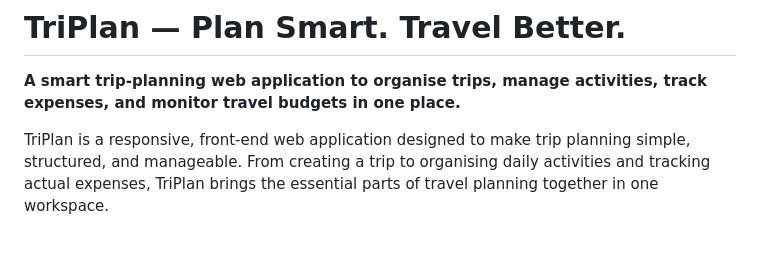
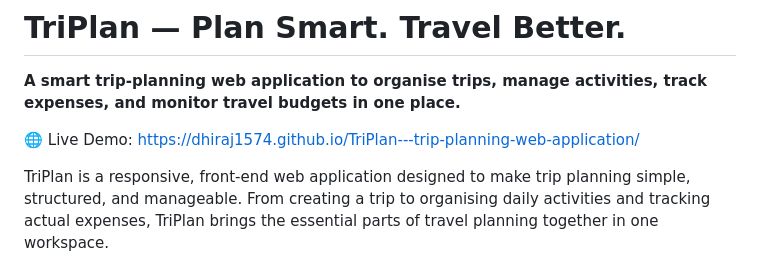
Before and after one commit to Dhiraj1574/TriPlan---trip-planning-web-application, a Markdown page: README.md, the part around the change. Drawn GitHub-style; blank space fills up the shorter version.

```diff
--- a/README.md
+++ b/README.md
@@ -1,6 +1,8 @@
 # TriPlan — Plan Smart. Travel Better.
 
 **A smart trip-planning web application to organise trips, manage activities, track expenses, and monitor travel budgets in one place.**
+
+🌐 Live Demo: https://dhiraj1574.github.io/TriPlan---trip-planning-web-application/
 
 TriPlan is a responsive, front-end web application designed to make trip planning simple, structured, and manageable. From creating a trip to organising daily activities and tracking actual expenses, TriPlan brings the essential parts of travel planning together in one workspace.
 
```
